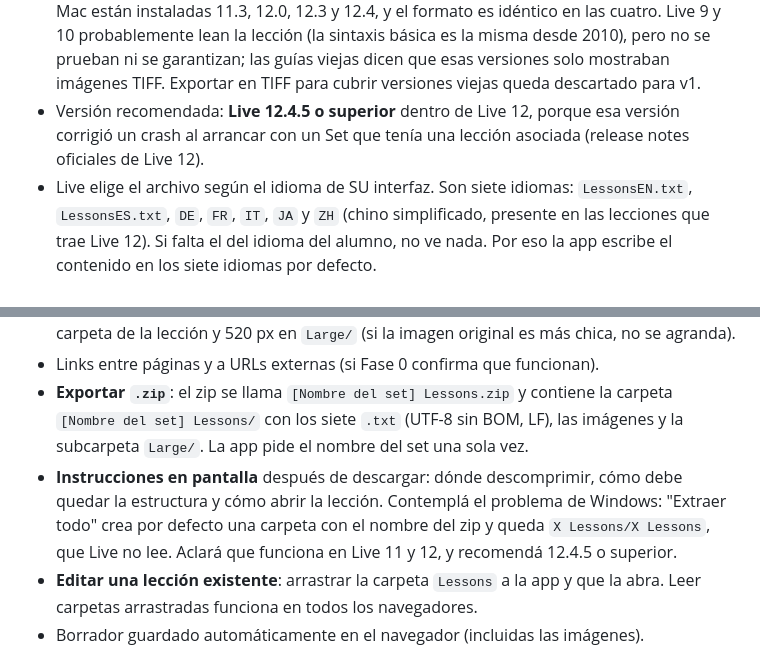
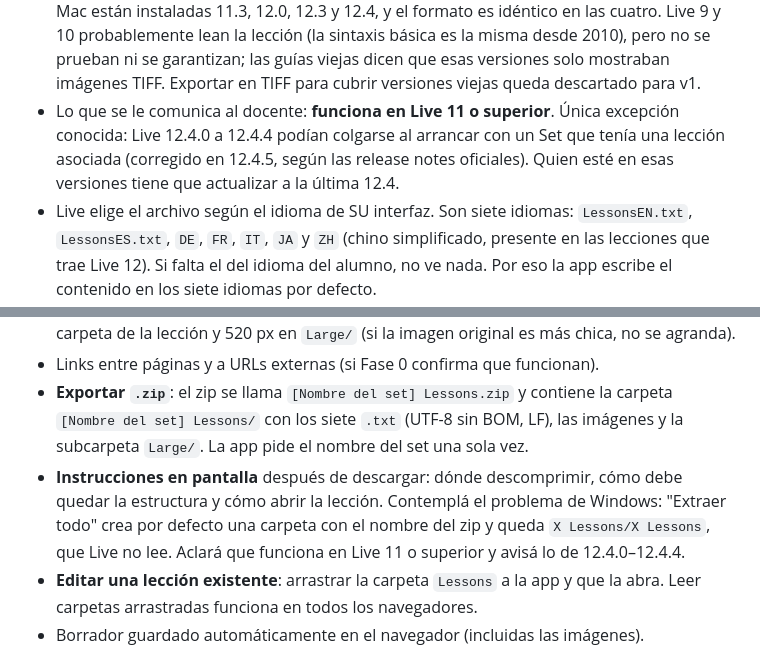
Before and after one commit to nickomz/dfx-live-lessons, a Markdown page: docs/BRIEF.md, 2 parts joined by grey strips. GitHub-like rendering.

Commit message:
Brief: se comunica "Live 11 o superior"
Reemplaza la recomendación de 12.4.5 por "funciona en Live 11 o
superior" y deja como única excepción el crash de Live 12.4.0–12.4.4.

Co-Authored-By: Claude Opus 5.5 <noreply@anthropic.com>

```diff
--- a/docs/BRIEF.md
+++ b/docs/BRIEF.md
@@ -24,7 +24,7 @@ Trabajá en español rioplatense. Antes de cada fase, mostrame el plan; dentro d
 - Codificación: todos los `Lessons*.txt` que trae Live son UTF-8 sin BOM, con saltos de línea LF (ninguno usa CRLF). La app escribe siempre así; un BOM pondría bytes antes de `$Page`.
 - **Probado y funcionando en Live 12.4.7 (Mac)**: Live 12.4 reemplazó la Help View por la Learn View, pero las lecciones por proyecto siguen cargando. Hay un proyecto de prueba en `~/Desktop/test Project`.
 - **Versiones soportadas: Live 11 y 12, con imágenes PNG.** Es lo que se puede probar: en la Mac están instaladas 11.3, 12.0, 12.3 y 12.4, y el formato es idéntico en las cuatro. Live 9 y 10 probablemente lean la lección (la sintaxis básica es la misma desde 2010), pero no se prueban ni se garantizan; las guías viejas dicen que esas versiones solo mostraban imágenes TIFF. Exportar en TIFF para cubrir versiones viejas queda descartado para v1.
-- Versión recomendada: **Live 12.4.5 o superior** dentro de Live 12, porque esa versión corrigió un crash al arrancar con un Set que tenía una lección asociada (release notes oficiales de Live 12).
+- Lo que se le comunica al docente: **funciona en Live 11 o superior**. Única excepción conocida: Live 12.4.0 a 12.4.4 podían colgarse al arrancar con un Set que tenía una lección asociada (corregido en 12.4.5, según las release notes oficiales). Quien esté en esas versiones tiene que actualizar a la última 12.4.
 - Live elige el archivo según el idioma de SU interfaz. Son siete idiomas: `LessonsEN.txt`, `LessonsES.txt`, `DE`, `FR`, `IT`, `JA` y `ZH` (chino simplificado, presente en las lecciones que trae Live 12). Si falta el del idioma del alumno, no ve nada. Por eso la app escribe el contenido en los siete idiomas por defecto.
 - Imágenes: las lecciones de Ableton usan PNG de **260 px de ancho como máximo**, con una copia opcional al doble (hasta 520 px, mismo nombre de archivo) en la subcarpeta `Large/` para pantallas Retina. El TIFF que piden las guías viejas ya no hace falta. No hay evidencia de que JPG o GIF funcionen. (Sale de los archivos de Live y los Packs instalados; falta verlo en pantalla en Fase 0.)
 
@@ -53,7 +53,7 @@ Lo más funcional posible sin complejizar la app.
 - Imágenes por arrastrar, elegir archivo o pegar (Cmd/Ctrl+V, clave para capturas de Ableton). Se convierten a PNG y se exportan en dos tamaños: 260 px de ancho en la carpeta de la lección y 520 px en `Large/` (si la imagen original es más chica, no se agranda).
 - Links entre páginas y a URLs externas (si Fase 0 confirma que funcionan).
 - **Exportar `.zip`**: el zip se llama `[Nombre del set] Lessons.zip` y contiene la carpeta `[Nombre del set] Lessons/` con los siete `.txt` (UTF-8 sin BOM, LF), las imágenes y la subcarpeta `Large/`. La app pide el nombre del set una sola vez.
-- **Instrucciones en pantalla** después de descargar: dónde descomprimir, cómo debe quedar la estructura y cómo abrir la lección. Contemplá el problema de Windows: "Extraer todo" crea por defecto una carpeta con el nombre del zip y queda `X Lessons/X Lessons`, que Live no lee. Aclará que funciona en Live 11 y 12, y recomendá 12.4.5 o superior.
+- **Instrucciones en pantalla** después de descargar: dónde descomprimir, cómo debe quedar la estructura y cómo abrir la lección. Contemplá el problema de Windows: "Extraer todo" crea por defecto una carpeta con el nombre del zip y queda `X Lessons/X Lessons`, que Live no lee. Aclará que funciona en Live 11 o superior y avisá lo de 12.4.0–12.4.4.
 - **Editar una lección existente**: arrastrar la carpeta `Lessons` a la app y que la abra. Leer carpetas arrastradas funciona en todos los navegadores.
 - Borrador guardado automáticamente en el navegador (incluidas las imágenes).
 - Interfaz en español e inglés.
```
